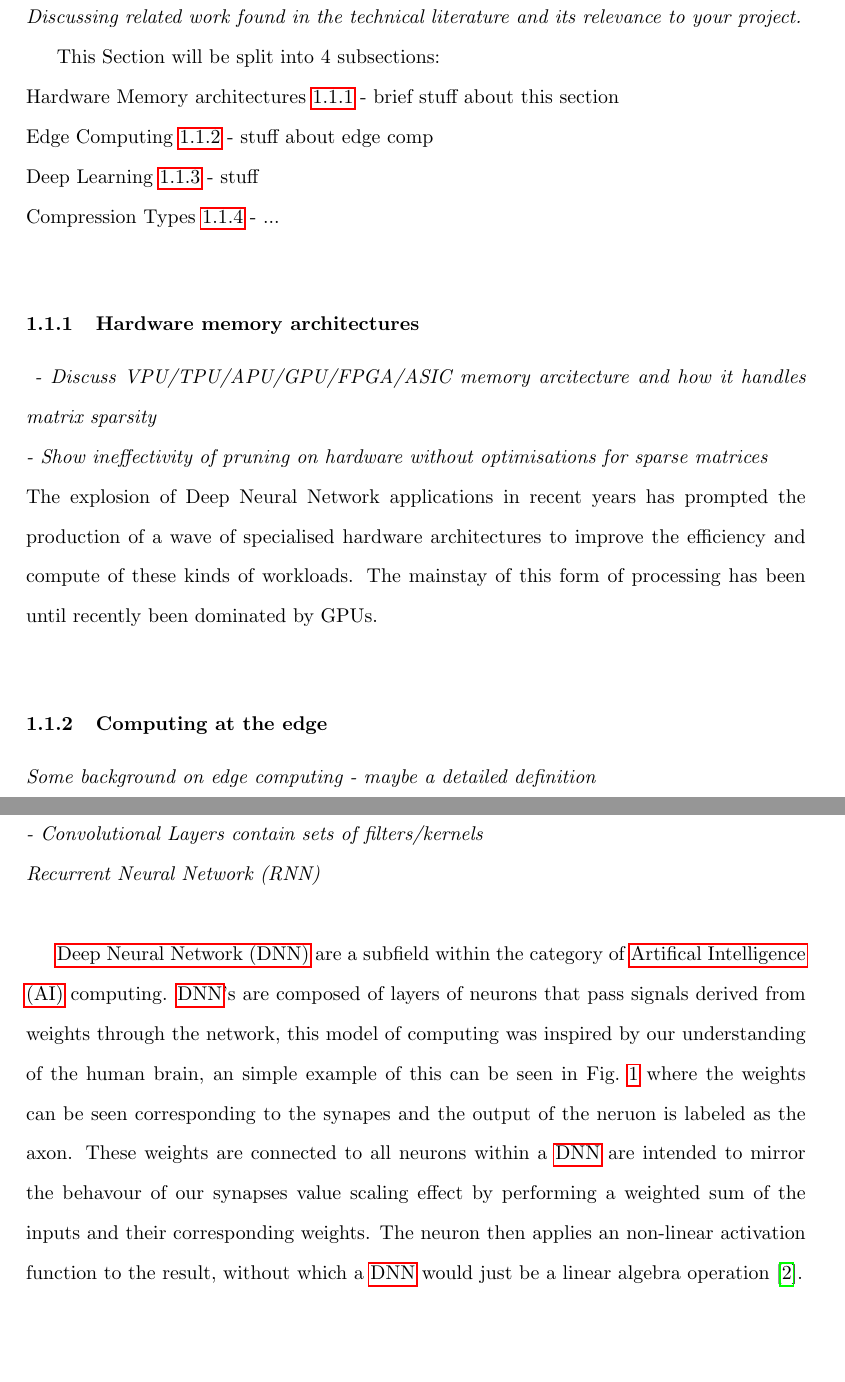
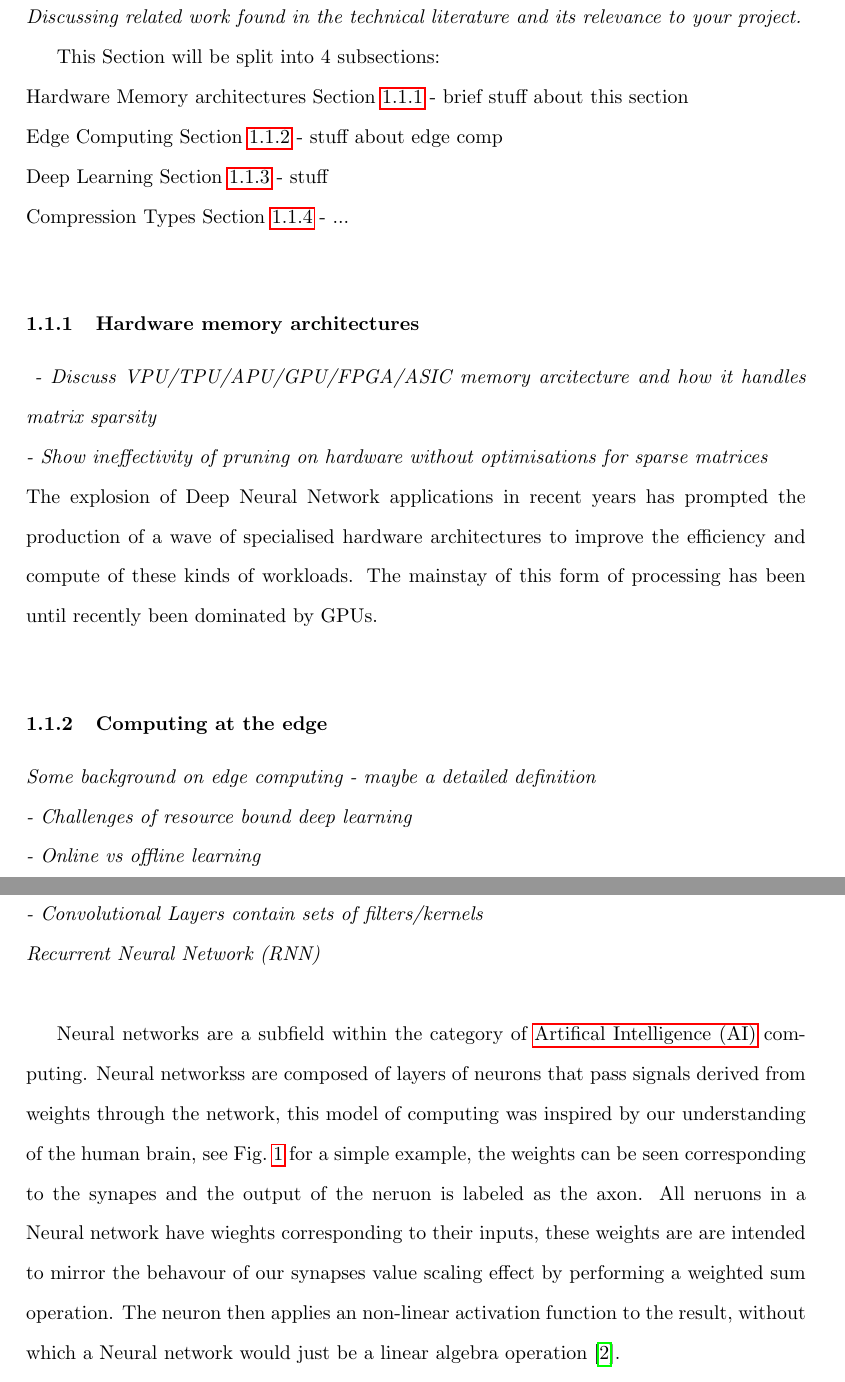
Before and after one commit to friedforfun/Dissertation, a LaTeX document (Deliverable_1/D1.tex): two parts of pages 6 and 7 of 15, joined at a grey line, cut so that both start at the same text, the shorter picture padded with empty space. Compiled offline with pdfLaTeX.

Commit message:
Formatting Background, and edits to DNN section

```diff
--- a/Deliverable_1/D1.tex
+++ b/Deliverable_1/D1.tex
@@ -111,10 +111,10 @@ hardware without optimisations for processing sparse matrices. proc
 project.}
 
 This Section will be split into 4 subsections:\\
-Hardware Memory architectures~\ref{subsec:hardwareArch} - brief stuff about this section\\
-Edge Computing~\ref{subsec:edgeComputing} - stuff about edge comp\\
-Deep Learning~\ref{subsec:deepLearning} - stuff\\
-Compression Types~\ref{subsec:compressionTypes} - ...\\
+Hardware Memory architectures Section~\ref{subsec:hardwareArch} - brief stuff about this section\\
+Edge Computing Section~\ref{subsec:edgeComputing} - stuff about edge comp\\
+Deep Learning Section~\ref{subsec:deepLearning} - stuff\\
+Compression Types Section~\ref{subsec:compressionTypes} - ...\\
 
 
 \subsubsection{Hardware memory architectures}\label{subsec:hardwareArch}
@@ -125,9 +125,11 @@ Compression Types~\ref{subsec:compressionTypes} - ...\\
 The explosion of Deep Neural Network applications in recent years has prompted the production of a wave of specialised hardware architectures to improve the efficiency and compute of these kinds of workloads. The mainstay of this form of processing has been until recently been dominated by GPUs.\\
 
 \subsubsection{Computing at the edge}\label{subsec:edgeComputing}
-\emph{Some background on edge computing - maybe a detailed definition\\}
+\emph{Some background on edge computing - maybe a detailed definition\\
+ - Challenges of resource bound deep learning\\
+ - Online vs offline learning\\}
 
-\subsubsection{Deep learning}\label{subsec:deepLearning}
+\subsubsection{Neural networks \& Deep learning}\label{subsec:deepLearning}
 \emph{
 Types of deep learning \& inference\\
 Deep Neural Network (DNN)\\
@@ -143,7 +145,9 @@ Convolutional Neural Network (CNN)\\
 Recurrent Neural Network (RNN)\\
 }
 
-\Acrfull{dnn} are a subfield within the category of \Acrfull{ai} computing. \Acrshort{dnn}'s are composed of layers of neurons that pass signals derived from weights through the network, this model of computing was inspired by our understanding of the human brain, an simple example of this can be seen in Fig.~\ref{fig:neuronLabeled} where the weights can be seen corresponding to the synapes and the output of the neruon is labeled as the axon. These weights are connected to all neurons within a \Acrshort{dnn} are intended to mirror the behavour of our synapses value scaling effect by performing a weighted sum of the inputs and their corresponding weights. The neuron then applies an  non-linear activation function to the result, without which a \Acrshort{dnn} would just be a linear algebra operation~\autocite{szeEfficientProcessingDeep2017}.
+Neural networks are a subfield within the category of \Acrfull{ai} computing. Neural networkss are composed of layers of neurons that pass signals derived from weights through the network, this model of computing was inspired by our understanding of the human brain, see Fig.~\ref{fig:neuronLabeled} for a simple example, the weights can be seen corresponding to the synapes and the output of the neruon is labeled as the axon. All neruons in a Neural network have wieghts corresponding to their inputs, these weights are are intended to mirror the behavour of our synapses value scaling effect by performing a weighted sum operation. The neuron then applies an  non-linear activation function to the result, without which a Neural network would just be a linear algebra operation~\autocite{szeEfficientProcessingDeep2017}.
+
+
 
 There are many popular deep learning network architectures, this document will focus primarily on the \Acrfull{cnn} and \Acrfull{rnn} architectures
 
```
Also changed, not shown: Deliverable_1/D1.pdf, Deliverable_1/D1.tex (4 more changed lines).
